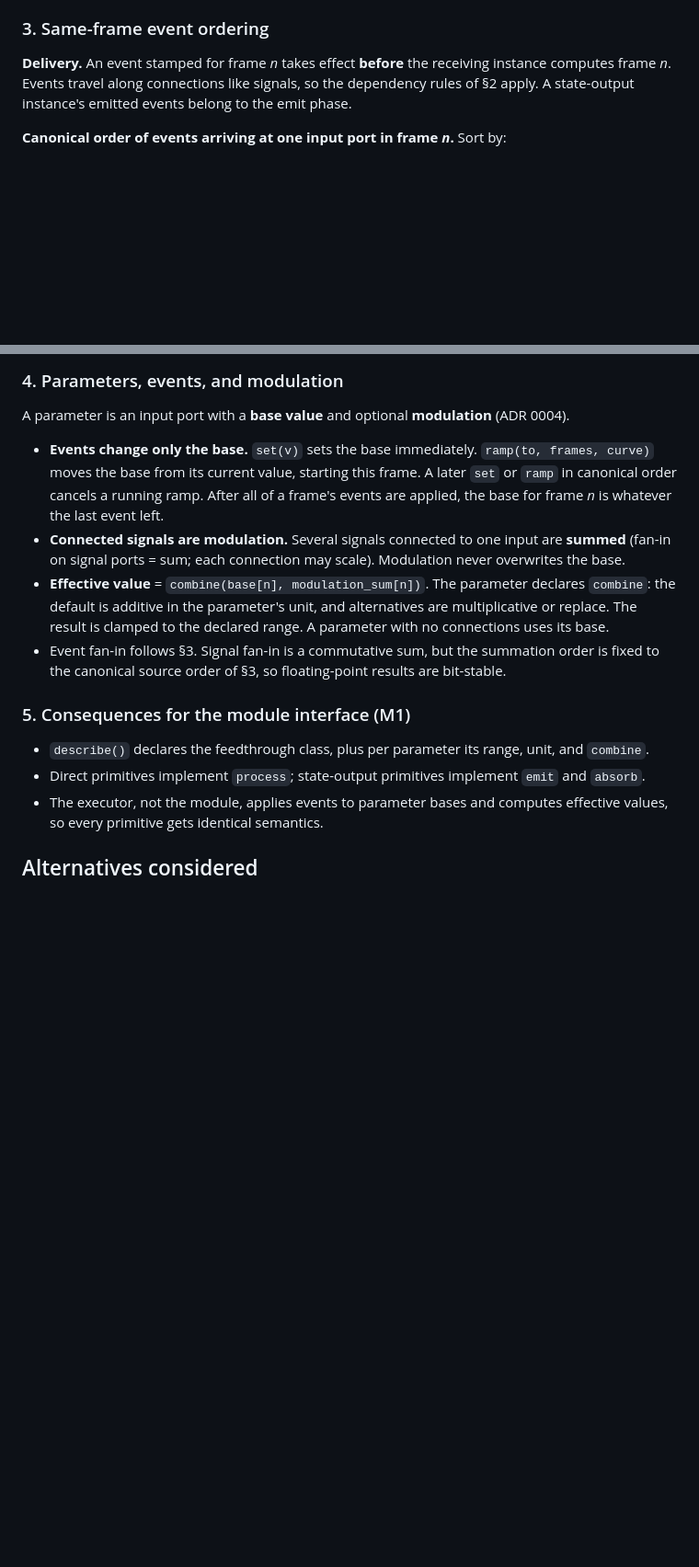
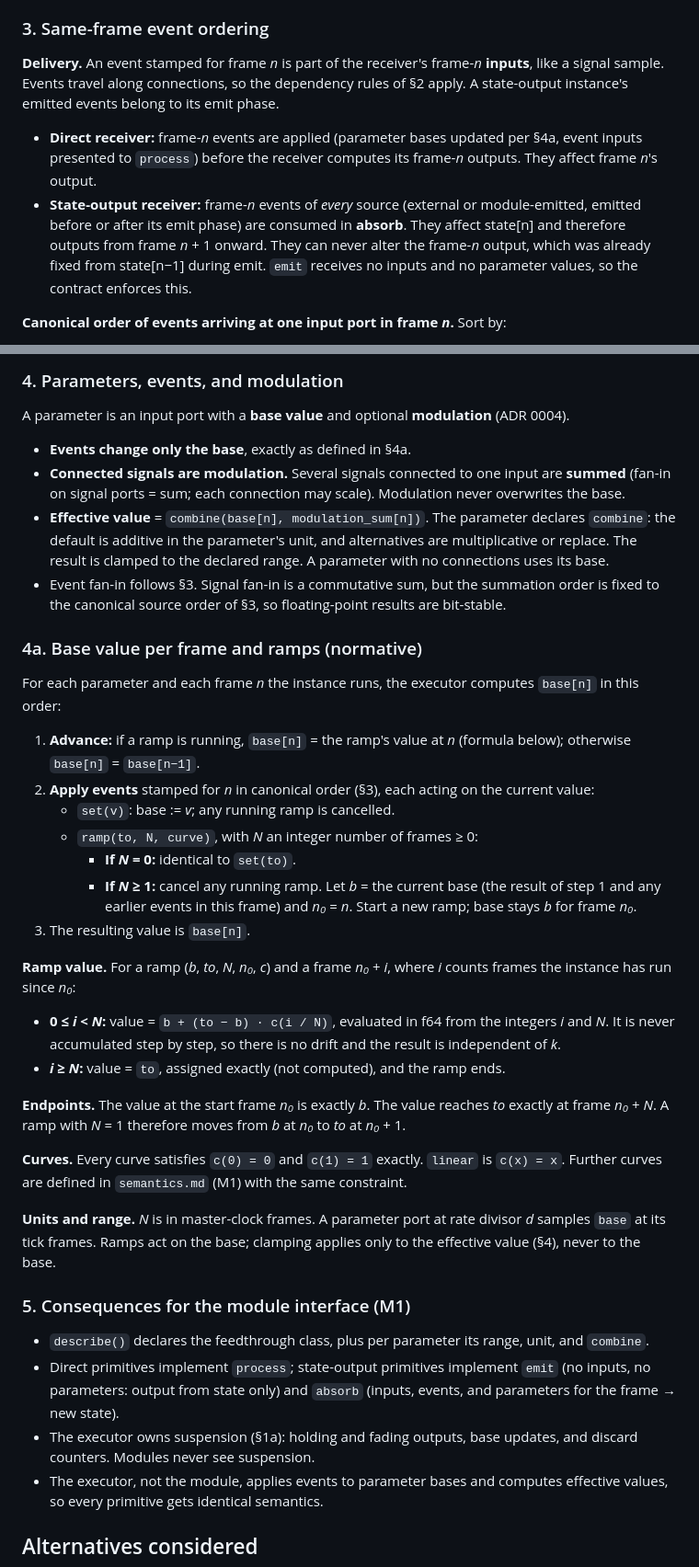
Before and after one commit to LaKing/signal, a Markdown page: docs/adr/0016-execution-contract.md, 2 parts joined by grey strips. Shown at 92% size. GitHub-like rendering; blank space fills up the shorter version.

```diff
--- a/docs/adr/0016-execution-contract.md
+++ b/docs/adr/0016-execution-contract.md
@@ -44,7 +57,9 @@ Mixed primitives (some outputs direct, some state-only) are not supported initia
 With *k* > 1 (D-EXEC-3, deferred), a strongly connected component containing state-output instances may run in blocks of at most the minimum loop delay in frames (1 for a unit delay). Parts of the graph outside such components may use any *k*. The per-frame engine is the reference for both.
 
 ### 3. Same-frame event ordering
-**Delivery.** An event stamped for frame *n* takes effect **before** the receiving instance computes frame *n*. Events travel along connections like signals, so the dependency rules of §2 apply. A state-output instance's emitted events belong to the emit phase.
+**Delivery.** An event stamped for frame *n* is part of the receiver's frame-*n* **inputs**, like a signal sample. Events travel along connections, so the dependency rules of §2 apply. A state-output instance's emitted events belong to its emit phase.
+- **Direct receiver:** frame-*n* events are applied (parameter bases updated per §4a, event inputs presented to `process`) before the receiver computes its frame-*n* outputs. They affect frame *n*'s output.
+- **State-output receiver:** frame-*n* events of *every* source (external or module-emitted, emitted before or after its emit phase) are consumed in **absorb**. They affect state[n] and therefore outputs from frame *n* + 1 onward. They can never alter the frame-*n* output, which was already fixed from state[n−1] during emit. `emit` receives no inputs and no parameter values, so the contract enforces this.
 
 **Canonical order of events arriving at one input port in frame *n*.** Sort by:
 1. **Source class:** external events first (edits, CLI/GUI parameter changes, MIDI/OSC/network input, from the session log), then module-emitted events.
@@ -57,14 +72,35 @@ The rule depends only on addresses and logs, never on schedule. Renaming an inst
 
 ### 4. Parameters, events, and modulation
 A parameter is an input port with a **base value** and optional **modulation** (ADR 0004).
-- **Events change only the base.** `set(v)` sets the base immediately. `ramp(to, frames, curve)` moves the base from its current value, starting this frame. A later `set` or `ramp` in canonical order cancels a running ramp. After all of a frame's events are applied, the base for frame *n* is whatever the last event left.
+- **Events change only the base**, exactly as defined in §4a.
 - **Connected signals are modulation.** Several signals connected to one input are **summed** (fan-in on signal ports = sum; each connection may scale). Modulation never overwrites the base.
 - **Effective value** = `combine(base[n], modulation_sum[n])`. The parameter declares `combine`: the default is additive in the parameter's unit, and alternatives are multiplicative or replace. The result is clamped to the declared range. A parameter with no connections uses its base.
 - Event fan-in follows §3. Signal fan-in is a commutative sum, but the summation order is fixed to the canonical source order of §3, so floating-point results are bit-stable.
 
+### 4a. Base value per frame and ramps (normative)
+For each parameter and each frame *n* the instance runs, the executor computes `base[n]` in this order:
+1. **Advance:** if a ramp is running, `base[n]` = the ramp's value at *n* (formula below); otherwise `base[n]` = `base[n−1]`.
+2. **Apply events** stamped for *n* in canonical order (§3), each acting on the current value:
+   - `set(v)`: base := *v*; any running ramp is cancelled.
+   - `ramp(to, N, curve)`, with *N* an integer number of frames ≥ 0:
+     - **If *N* = 0:** identical to `set(to)`.
+     - **If *N* ≥ 1:** cancel any running ramp. Let *b* = the current base (the result of step 1 and any earlier events in this frame) and *n₀* = *n*. Start a new ramp; base stays *b* for frame *n₀*.
+3. The resulting value is `base[n]`.
+
+**Ramp value.** For a ramp (*b*, *to*, *N*, *n₀*, *c*) and a frame *n₀* + *i*, where *i* counts frames the instance has run since *n₀*:
+- **0 ≤ *i* < *N*:** value = `b + (to − b) · c(i / N)`, evaluated in f64 from the integers *i* and *N*. It is never accumulated step by step, so there is no drift and the result is independent of *k*.
+- ***i* ≥ *N*:** value = `to`, assigned exactly (not computed), and the ramp ends.
+
+**Endpoints.** The value at the start frame *n₀* is exactly *b*. The value reaches *to* exactly at frame *n₀* + *N*. A ramp with *N* = 1 therefore moves from *b* at *n₀* to *to* at *n₀* + 1.
+
+**Curves.** Every curve satisfies `c(0) = 0` and `c(1) = 1` exactly. `linear` is `c(x) = x`. Further curves are defined in `semantics.md` (M1) with the same constraint.
+
+**Units and range.** *N* is in master-clock frames. A parameter port at rate divisor *d* samples `base` at its tick frames. Ramps act on the base; clamping applies only to the effective value (§4), never to the base.
+
 ### 5. Consequences for the module interface (M1)
 - `describe()` declares the feedthrough class, plus per parameter its range, unit, and `combine`.
-- Direct primitives implement `process`; state-output primitives implement `emit` and `absorb`.
+- Direct primitives implement `process`; state-output primitives implement `emit` (no inputs, no parameters: output from state only) and `absorb` (inputs, events, and parameters for the frame → new state).
+- The executor owns suspension (§1a): holding and fading outputs, base updates, and discard counters. Modules never see suspension.
 - The executor, not the module, applies events to parameter bases and computes effective values, so every primitive gets identical semantics.
 
 ## Alternatives considered
```
Also changed, not shown: other parts of docs/adr/0016-execution-contract.md (+19 -3 lines).
